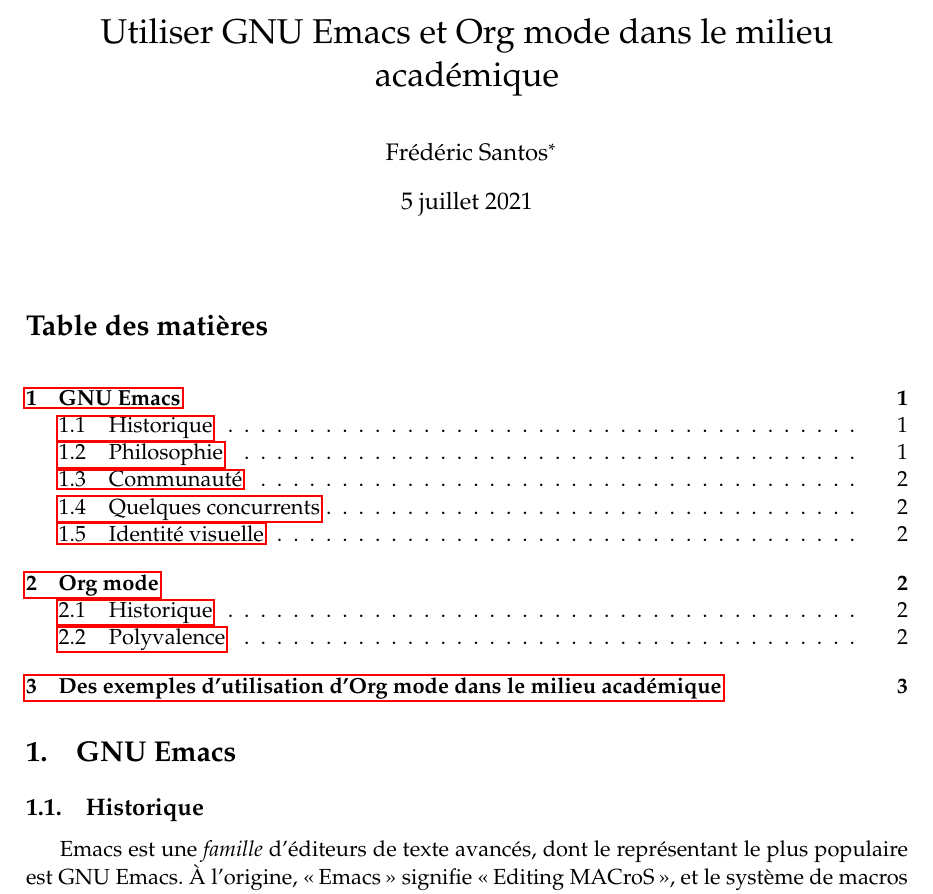
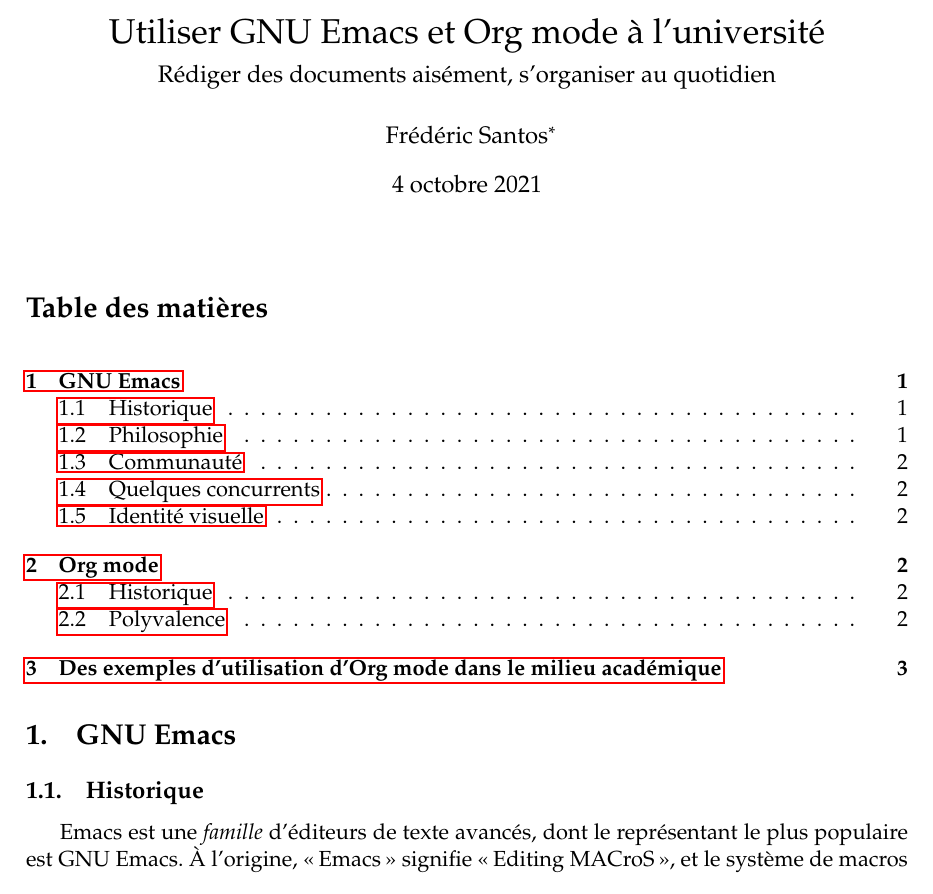
Before and after one commit to frederic-santos/formation-orgmode-2021, a LaTeX document (tp/rapport.tex): part of page 1 of 3, cut so that both start at the same text. Compiled offline with pdfLaTeX.

Commit message:
Màj du document de TP à reproduire

```diff
--- a/tp/rapport.tex
+++ b/tp/rapport.tex
@@ -28,11 +28,12 @@
 \usepackage{doi}
 \renewcommand{\doiprefix}{}
 \author{Frédéric Santos\thanks{frederic.santos@u-bordeaux.fr}}
-\date{\today}
-\title{Utiliser GNU Emacs et Org mode dans le milieu académique}
+\date{4 octobre 2021}
+\title{Utiliser GNU Emacs et Org mode à l'université\\\medskip
+\large Rédiger des documents aisément, s'organiser au quotidien}
 \hypersetup{
  pdfauthor={Frédéric Santos},
- pdftitle={Utiliser GNU Emacs et Org mode dans le milieu académique},
+ pdftitle={Utiliser GNU Emacs et Org mode à l'université},
  pdfkeywords={},
  pdfsubject={},
  pdfcreator={Emacs 27.2 (Org mode 9.4.6)},
@@ -44,9 +45,9 @@
 
 
 \section{GNU Emacs}
-\label{sec:orgd335271}
+\label{sec:orgff1a928}
 \subsection{Historique}
-\label{sec:orgf1d1849}
+\label{sec:org507bfda}
 Emacs est une \emph{famille} d'éditeurs de texte avancés, dont le représentant le plus populaire est GNU Emacs. À l'origine, \og Emacs\fg{} signifie \og Editing MACroS\fg{}, et le système de macros est encore une des forces d'Emacs aujourd'hui.
 
 Emacs a été créé en 1976 par Richard Stallman, en repartant d'un éditeur de texte propriétaire de l'époque. GNU Emacs en a offert une version libre et extensible.
```
Also changed, not shown: tp/rapport.pdf, tp/rapport.tex (18 more changed lines), 1 other file.
